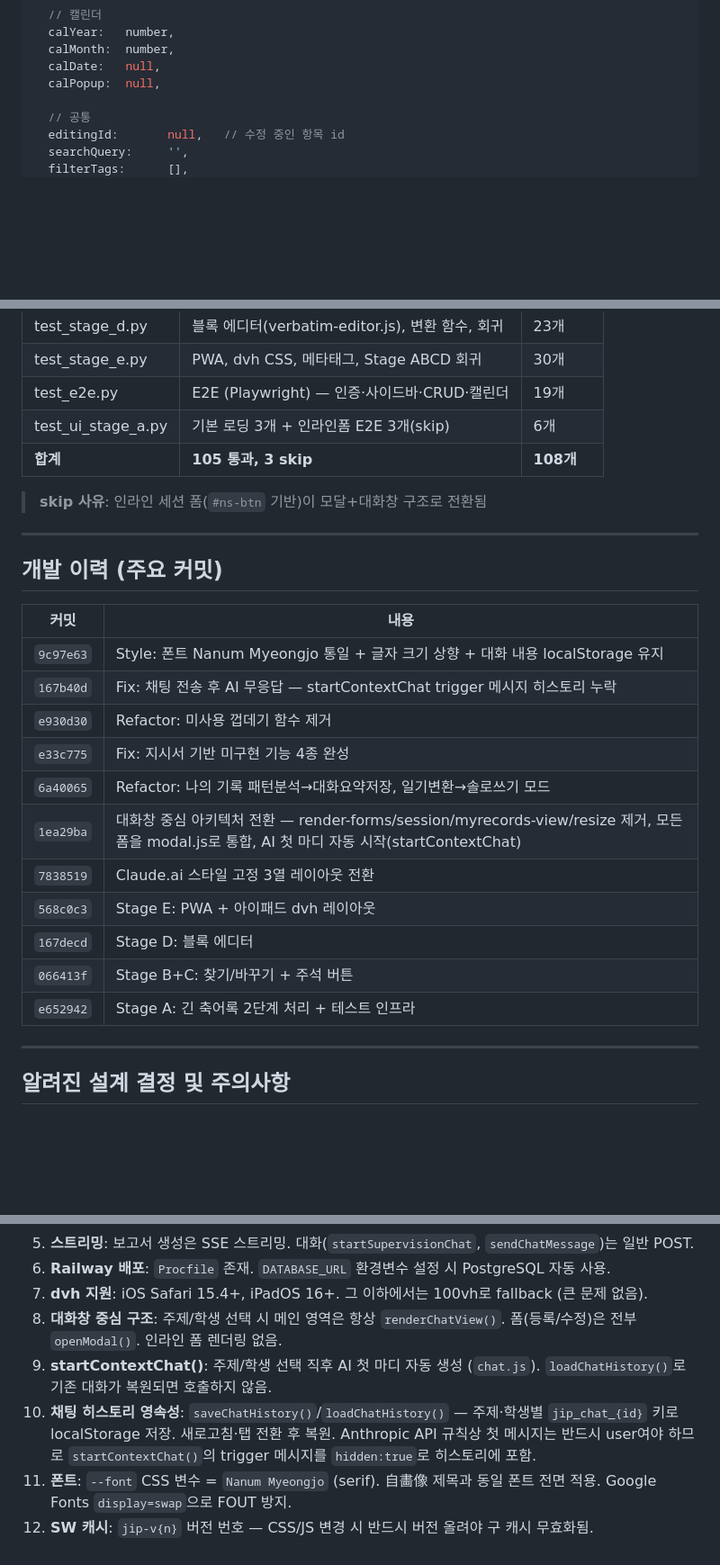
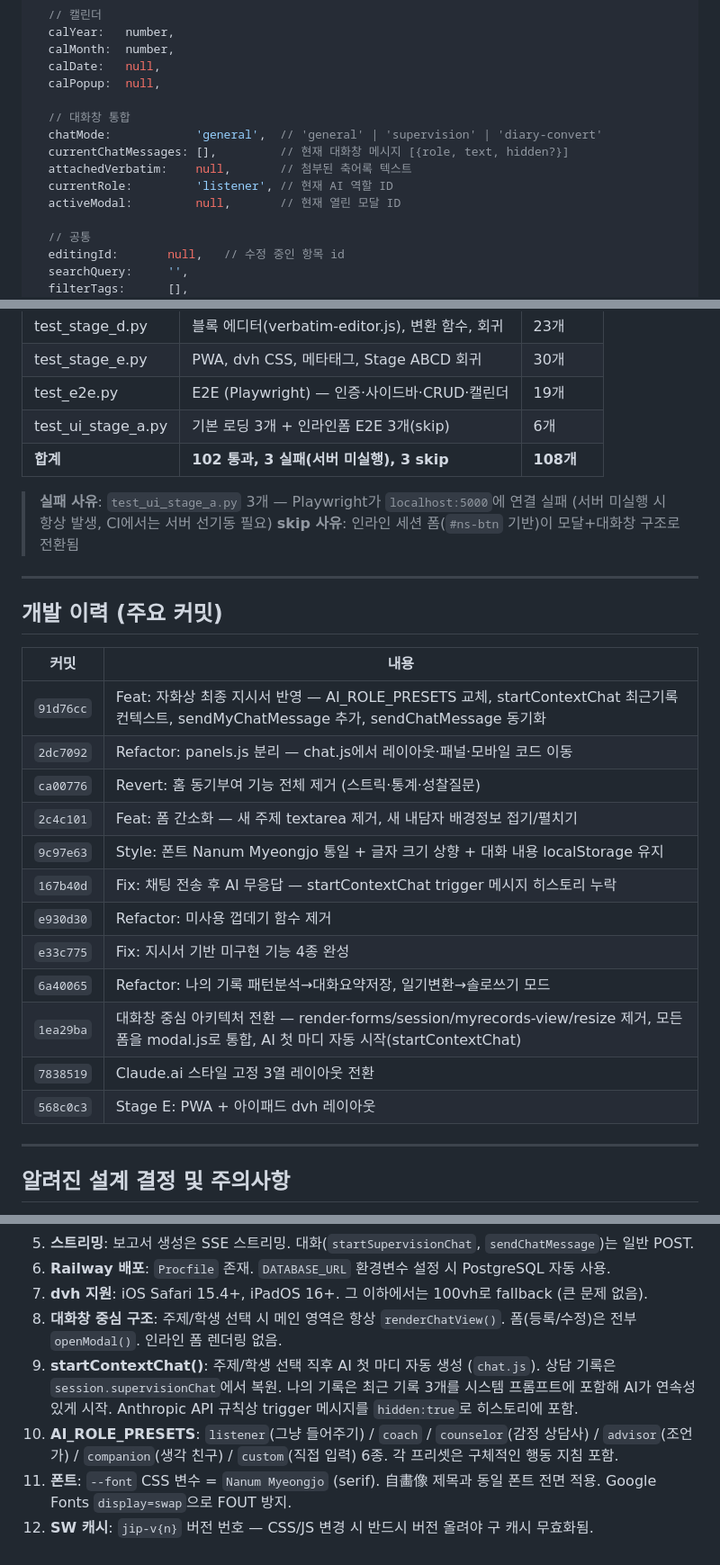
Before and after one commit to chanwoopark9301/jawhasang, a Markdown page: PROJECT.md, 3 parts joined by grey strips. Shown at 90% size. Drawn GitHub-style; blank space fills up the shorter version.

Commit message:
Docs: PROJECT.md 최신화
- 파일 구조: panels.js 추가
- state 객체: chatMode·currentChatMessages·attachedVerbatim·currentRole·activeModal 추가
- 테스트 현황: 102 통과 / 3 실패(서버 미실행) / 3 skip
- 개발 이력: 최근 커밋 4개 추가
- 설계 결정 #9·#10: startContextChat 동작 방식, AI_ROLE_PRESETS 6종으로 업데이트

Co-Authored-By: Claude Sonnet 4.6 <noreply@anthropic.com>

```diff
--- a/PROJECT.md
+++ b/PROJECT.md
@@ -192,6 +193,13 @@ const state = {
   calMonth:  number,
   calDate:   null,
   calPopup:  null,
+
+  // 대화창 통합
+  chatMode:            'general',  // 'general' | 'supervision' | 'diary-convert'
+  currentChatMessages: [],         // 현재 대화창 메시지 [{role, text, hidden?}]
+  attachedVerbatim:    null,       // 첨부된 축어록 텍스트
+  currentRole:         'listener', // 현재 AI 역할 ID
+  activeModal:         null,       // 현재 열린 모달 ID
 
   // 공통
   editingId:       null,   // 수정 중인 항목 id
@@ -416,8 +424,9 @@ scripts\stage_commit.bat A "기능 설명"    # Windows
 | test_stage_e.py | PWA, dvh CSS, 메타태그, Stage ABCD 회귀 | 30개 |
 | test_e2e.py | E2E (Playwright) — 인증·사이드바·CRUD·캘린더 | 19개 |
 | test_ui_stage_a.py | 기본 로딩 3개 + 인라인폼 E2E 3개(skip) | 6개 |
-| **합계** | **105 통과, 3 skip** | **108개** |
+| **합계** | **102 통과, 3 실패(서버 미실행), 3 skip** | **108개** |
 
+> **실패 사유**: `test_ui_stage_a.py` 3개 — Playwright가 `localhost:5000`에 연결 실패 (서버 미실행 시 항상 발생, CI에서는 서버 선기동 필요)
 > **skip 사유**: 인라인 세션 폼(`#ns-btn` 기반)이 모달+대화창 구조로 전환됨
 
 ---
@@ -426,6 +435,10 @@ scripts\stage_commit.bat A "기능 설명"    # Windows
 
 | 커밋 | 내용 |
 |------|------|
+| `91d76cc` | Feat: 자화상 최종 지시서 반영 — AI_ROLE_PRESETS 교체, startContextChat 최근기록 컨텍스트, sendMyChatMessage 추가, sendChatMessage 동기화 |
+| `2dc7092` | Refactor: panels.js 분리 — chat.js에서 레이아웃·패널·모바일 코드 이동 |
+| `ca00776` | Revert: 홈 동기부여 기능 전체 제거 (스트릭·통계·성찰질문) |
+| `2c4c101` | Feat: 폼 간소화 — 새 주제 textarea 제거, 새 내담자 배경정보 접기/펼치기 |
 | `9c97e63` | Style: 폰트 Nanum Myeongjo 통일 + 글자 크기 상향 + 대화 내용 localStorage 유지 |
 | `167b40d` | Fix: 채팅 전송 후 AI 무응답 — startContextChat trigger 메시지 히스토리 누락 |
 | `e930d30` | Refactor: 미사용 껍데기 함수 제거 |
@@ -434,9 +447,6 @@ scripts\stage_commit.bat A "기능 설명"    # Windows
 | `1ea29ba` | 대화창 중심 아키텍처 전환 — render-forms/session/myrecords-view/resize 제거, 모든 폼을 modal.js로 통합, AI 첫 마디 자동 시작(startContextChat) |
 | `7838519` | Claude.ai 스타일 고정 3열 레이아웃 전환 |
 | `568c0c3` | Stage E: PWA + 아이패드 dvh 레이아웃 |
-| `167decd` | Stage D: 블록 에디터 |
-| `066413f` | Stage B+C: 찾기/바꾸기 + 주석 버튼 |
-| `e652942` | Stage A: 긴 축어록 2단계 처리 + 테스트 인프라 |
 
 ---
 
@@ -450,7 +460,7 @@ scripts\stage_commit.bat A "기능 설명"    # Windows
 6. **Railway 배포**: `Procfile` 존재. `DATABASE_URL` 환경변수 설정 시 PostgreSQL 자동 사용.
 7. **dvh 지원**: iOS Safari 15.4+, iPadOS 16+. 그 이하에서는 100vh로 fallback (큰 문제 없음).
 8. **대화창 중심 구조**: 주제/학생 선택 시 메인 영역은 항상 `renderChatView()`. 폼(등록/수정)은 전부 `openModal()`. 인라인 폼 렌더링 없음.
-9. **startContextChat()**: 주제/학생 선택 직후 AI 첫 마디 자동 생성 (`chat.js`). `loadChatHistory()`로 기존 대화가 복원되면 호출하지 않음.
-10. **채팅 히스토리 영속성**: `saveChatHistory()`/`loadChatHistory()` — 주제·학생별 `jip_chat_{id}` 키로 localStorage 저장. 새로고침·탭 전환 후 복원. Anthropic API 규칙상 첫 메시지는 반드시 user여야 하므로 `startContextChat()`의 trigger 메시지를 `hidden:true`로 히스토리에 포함.
+9. **startContextChat()**: 주제/학생 선택 직후 AI 첫 마디 자동 생성 (`chat.js`). 상담 기록은 `session.supervisionChat`에서 복원. 나의 기록은 최근 기록 3개를 시스템 프롬프트에 포함해 AI가 연속성 있게 시작. Anthropic API 규칙상 trigger 메시지를 `hidden:true`로 히스토리에 포함.
+10. **AI_ROLE_PRESETS**: `listener`(그냥 들어주기) / `coach` / `counselor`(감정 상담사) / `advisor`(조언가) / `companion`(생각 친구) / `custom`(직접 입력) 6종. 각 프리셋은 구체적인 행동 지침 포함.
 11. **폰트**: `--font` CSS 변수 = `Nanum Myeongjo` (serif). 自畵像 제목과 동일 폰트 전면 적용. Google Fonts `display=swap`으로 FOUT 방지.
 12. **SW 캐시**: `jip-v{n}` 버전 번호 — CSS/JS 변경 시 반드시 버전 올려야 구 캐시 무효화됨.
```
Also changed, not shown: other parts of PROJECT.md (+2 -1 lines).
